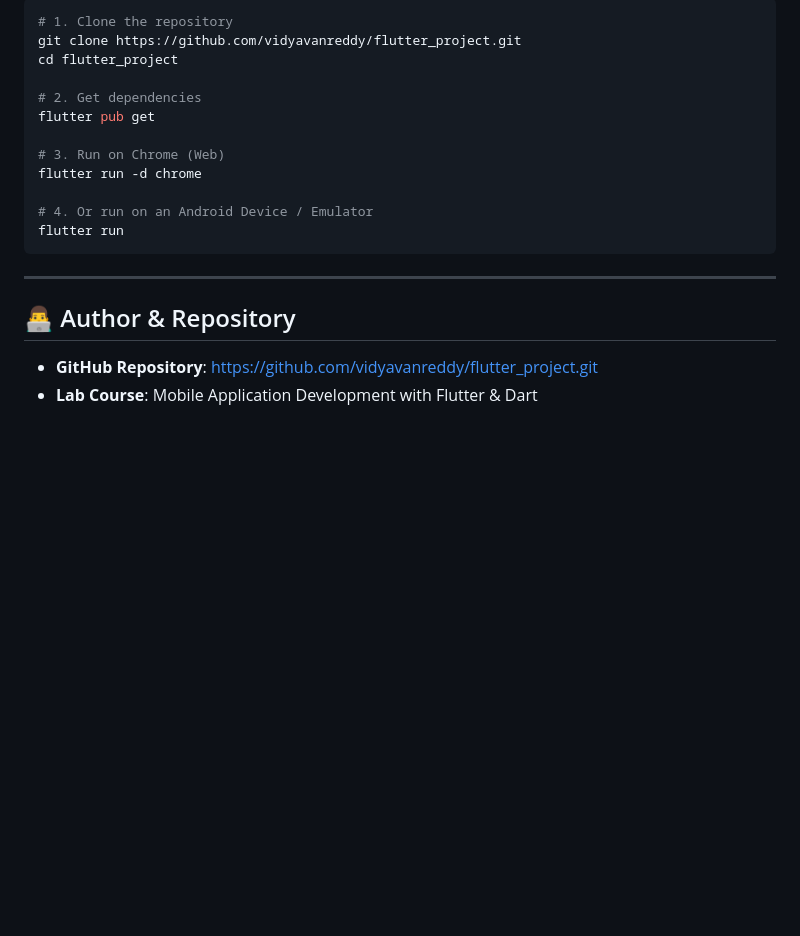
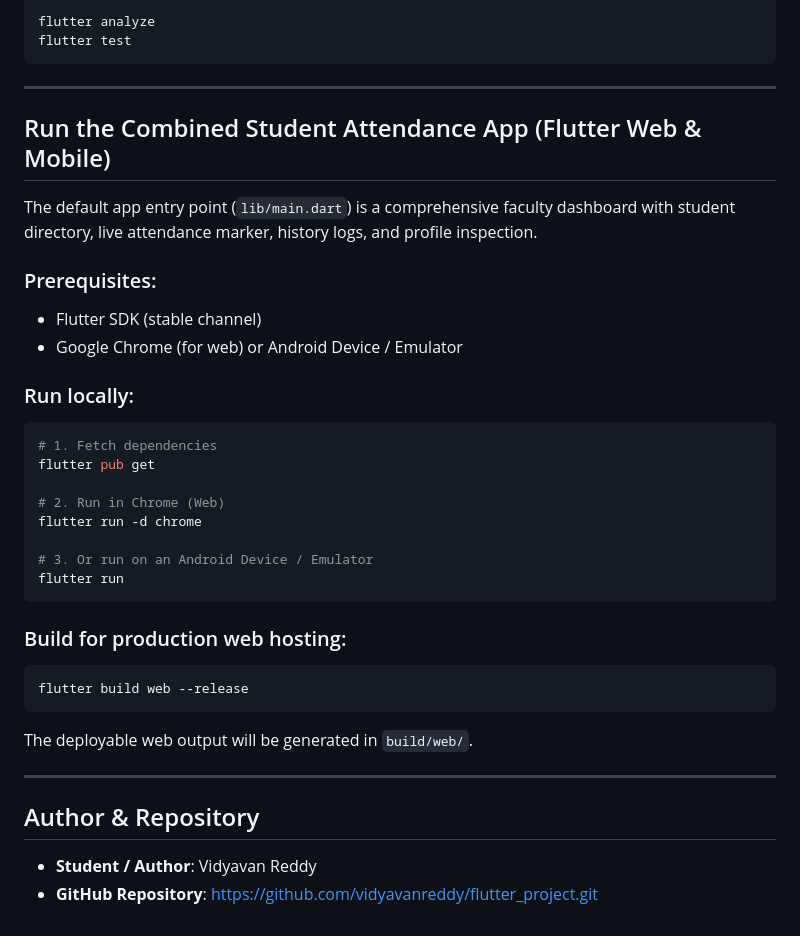
Before and after one commit to vidyavanreddy/flutter_project, a Markdown page: README.md, the part around one of its changes. GitHub-like rendering; blank space fills up the shorter version.

````diff
--- a/README.md
+++ b/README.md
@@ -97,20 +147,38 @@ flutter_project/
 ```bash
-# 1. Clone the repository
-git clone https://github.com/vidyavanreddy/flutter_project.git
-cd flutter_project
-
-# 2. Get dependencies
-flutter pub get
-
-# 3. Run on Chrome (Web)
-flutter run -d chrome
-
-# 4. Or run on an Android Device / Emulator
-flutter run
+flutter analyze
+flutter test
 ```
 
 ---
 
-## 👨‍💻 Author & Repository
+## Run the Combined Student Attendance App (Flutter Web & Mobile)
+
+The default app entry point (`lib/main.dart`) is a comprehensive faculty dashboard with student directory, live attendance marker, history logs, and profile inspection.
+
+### Prerequisites:
+- Flutter SDK (stable channel)
+- Google Chrome (for web) or Android Device / Emulator
+
+### Run locally:
+```bash
+# 1. Fetch dependencies
+flutter pub get
+
+# 2. Run in Chrome (Web)
+flutter run -d chrome
+
+# 3. Or run on an Android Device / Emulator
+flutter run
+```
+
+### Build for production web hosting:
+```bash
+flutter build web --release
+```
+The deployable web output will be generated in `build/web/`.
+
+---
+
+## Author & Repository
+- **Student / Author**: Vidyavan Reddy
 - **GitHub Repository**: [https://github.com/vidyavanreddy/flutter_project.git](https://github.com/vidyavanreddy/flutter_project.git)
-- **Lab Course**: Mobile Application Development with Flutter & Dart
````
Also changed, not shown: other parts of README.md (+130 -80 lines).
